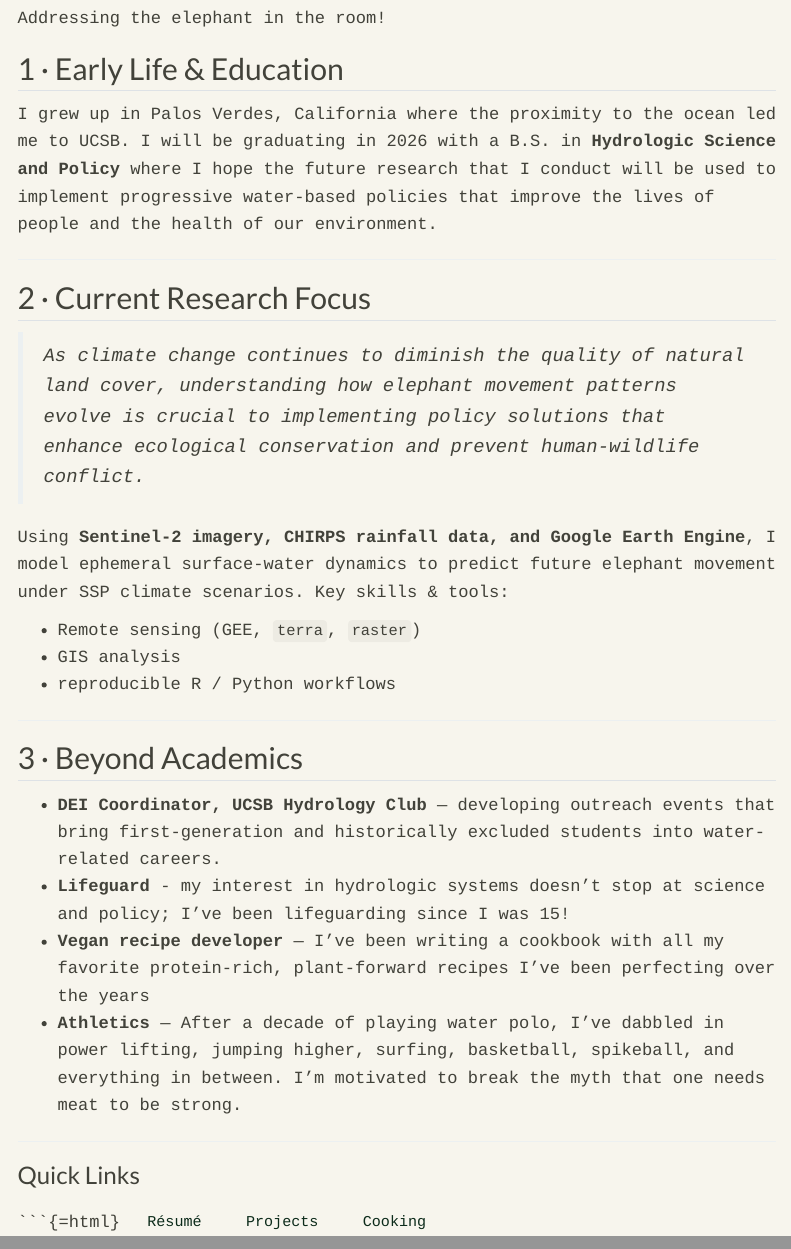
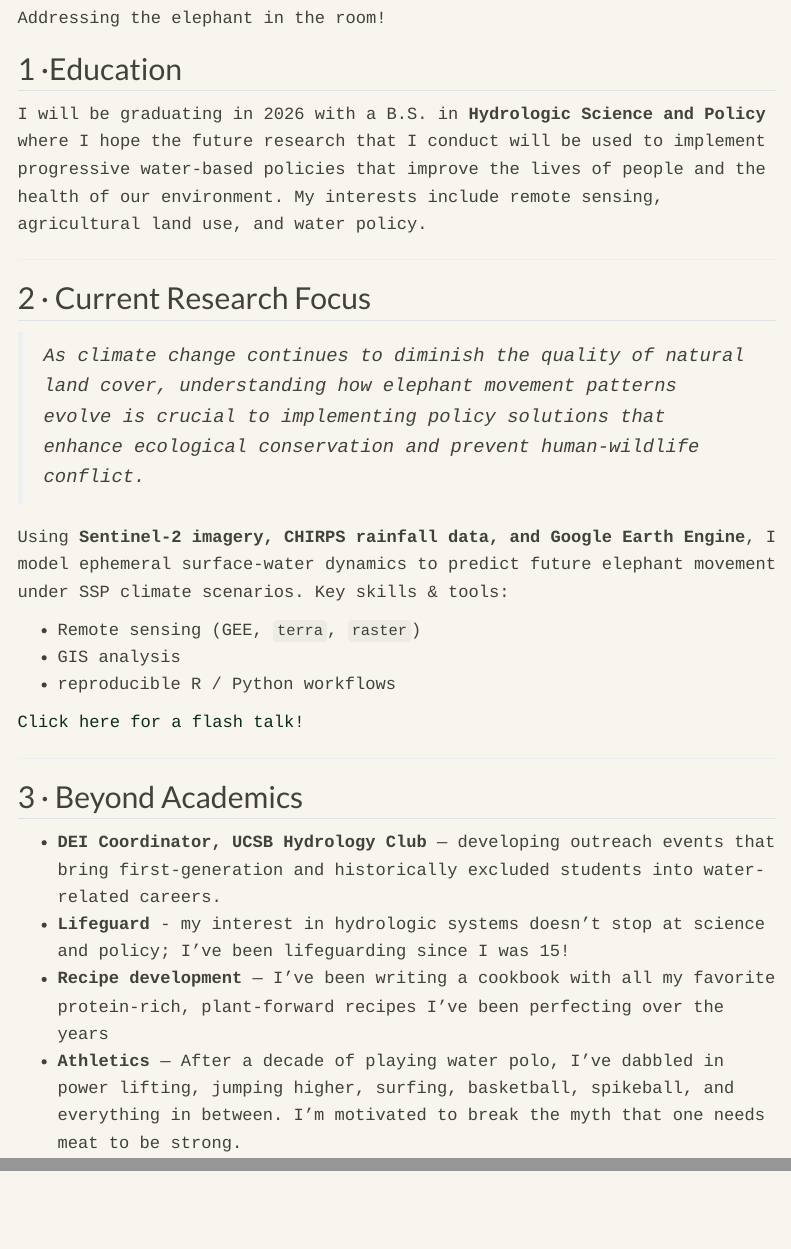
Before and after one commit to vikeshdh/vikeshdh.github.io, a Quarto document (about.qmd): the page in a window 1100 px wide, from 210 px down, and a second part further down, joined at a grey line. Rendered offline with R 4.5, knitr and Pandoc in place of Quarto, with nearby package versions; menus at the side of the page are left out.

Commit message:
added video link and edited education

```diff
--- a/about.qmd
+++ b/about.qmd
@@ -14,9 +14,9 @@ toc: true
 
 :::
 
-## 1 · Early Life & Education {.pt-2}
+## 1 ·Education {.pt-2}
 
-I grew up in Palos Verdes, California where the proximity to the ocean led me to UCSB. I will be graduating in 2026 with a B.S. in **Hydrologic Science and Policy** where I hope the future research that I conduct will be used to implement progressive water-based policies that improve the lives of people and the health of our environment.
+I will be graduating in 2026 with a B.S. in **Hydrologic Science and Policy** where I hope the future research that I conduct will be used to implement progressive water-based policies that improve the lives of people and the health of our environment. My interests include remote sensing, agricultural land use, and water policy.
 
 ------------------------------------------------------------------------
 
@@ -31,19 +31,15 @@ Key skills & tools:
 -   GIS analysis
 -   reproducible R / Python workflows
 
+[Click here for a flash talk!](Elephant Connectivity.mp4)
+
 ------------------------------------------------------------------------
 
 ## 3 · Beyond Academics {.pt-2}
 
 -   **DEI Coordinator, UCSB Hydrology Club** — developing outreach events that bring first-generation and historically excluded students into water-related careers.
 - **Lifeguard** - my interest in hydrologic systems doesn't stop at science and policy; I've been lifeguarding since I was 15!
--   **Vegan recipe developer** — I've been writing a cookbook with all my favorite protein-rich, plant-forward recipes I've been perfecting over the years
+-   **Recipe development** — I've been writing a cookbook with all my favorite protein-rich, plant-forward recipes I've been perfecting over the years
 -   **Athletics** — After a decade of playing water polo, I've dabbled in power lifting, jumping higher, surfing, basketball, spikeball, and everything in between. I'm motivated to break the myth that one needs meat to be strong.
 
 ------------------------------------------------------------------------
-
-### Quick Links
-
-\`\`\`{=html} <a class="btn btn-outline-primary me-2 mb-2" href="resume.qmd">Résumé</a> <a class="btn btn-outline-primary me-2 mb-2" href="projects.qmd">Projects</a> <a class="btn btn-outline-primary mb-2" href="hobbies.qmd">Cooking</a>
-
-------------------------------------------------------------------------
```
